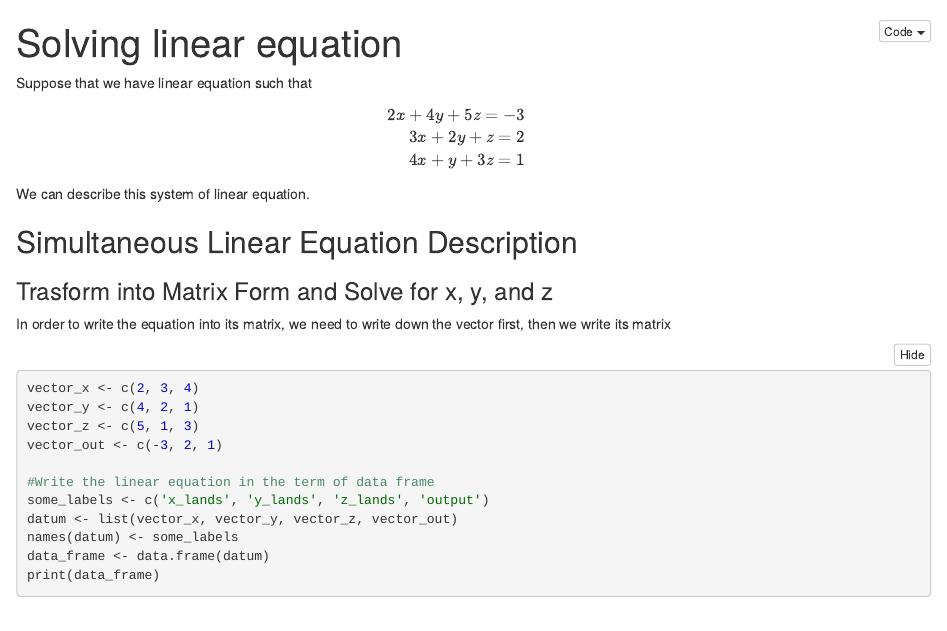
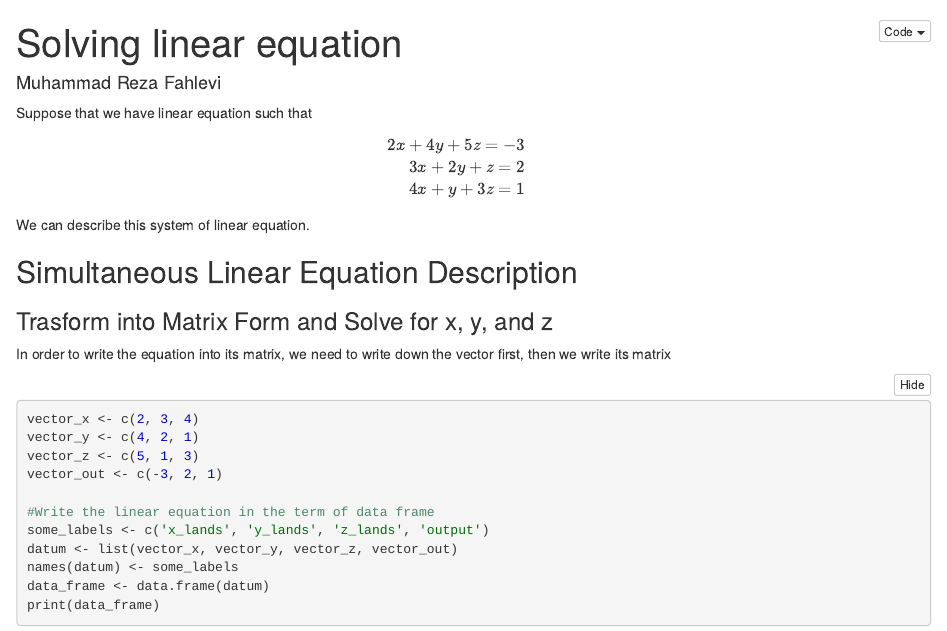
Before and after one commit to m-RezaFahlevi/we_still_learning_gitGithub, an R Markdown document (rFiles/Exercise1i3i9.Rmd): the page in a window 1100 px wide, from its top. The pictures show the output file rFiles/Exercise1i3i9.nb.html that the author committed with the source, opened offline.

Commit message:
Add the author section

```diff
--- a/rFiles/Exercise1i3i9.Rmd
+++ b/rFiles/Exercise1i3i9.Rmd
@@ -1,5 +1,6 @@
 ---
 title: "Solving linear equation"
+author: "Muhammad Reza Fahlevi"
 output: html_notebook
 ---
 Suppose that we have linear equation such that
```
Also changed, not shown: rFiles/Exercise1i3i9.nb.html.
